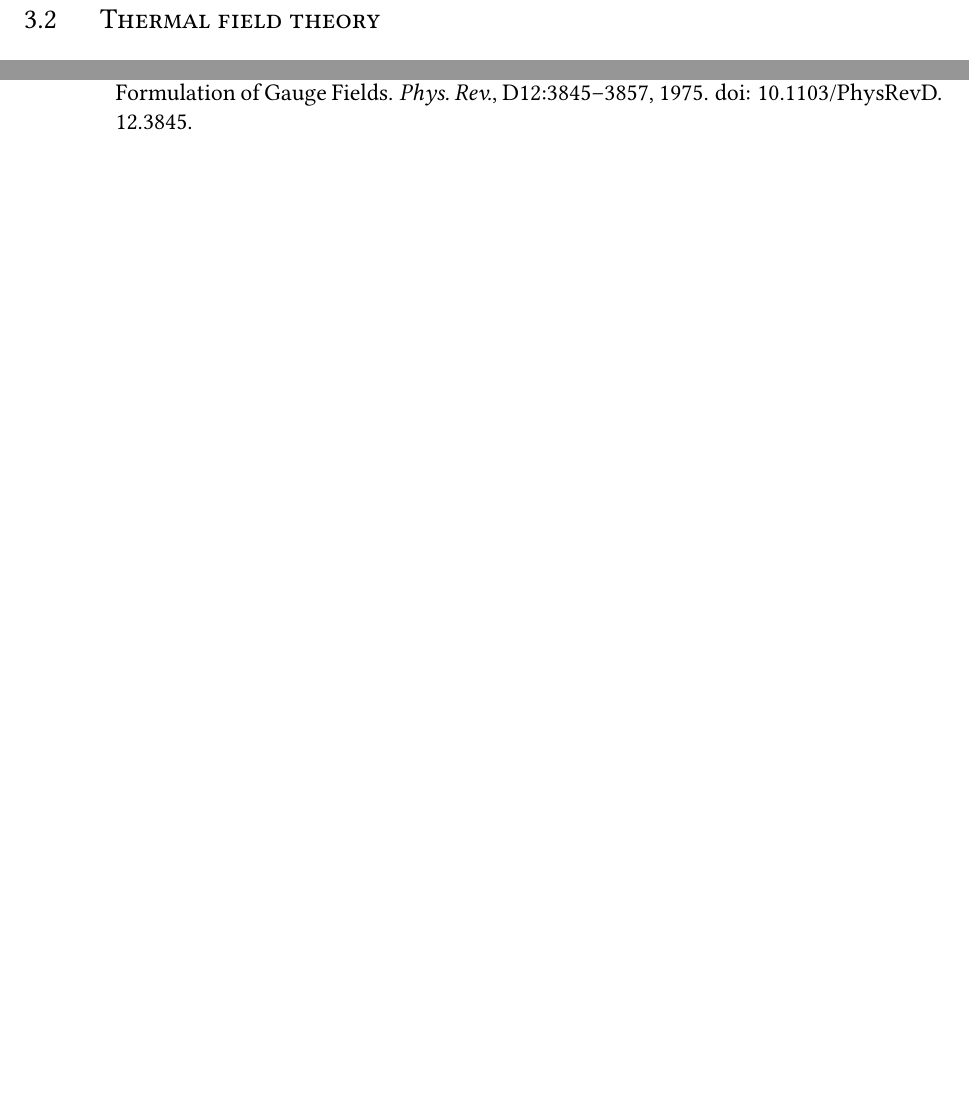
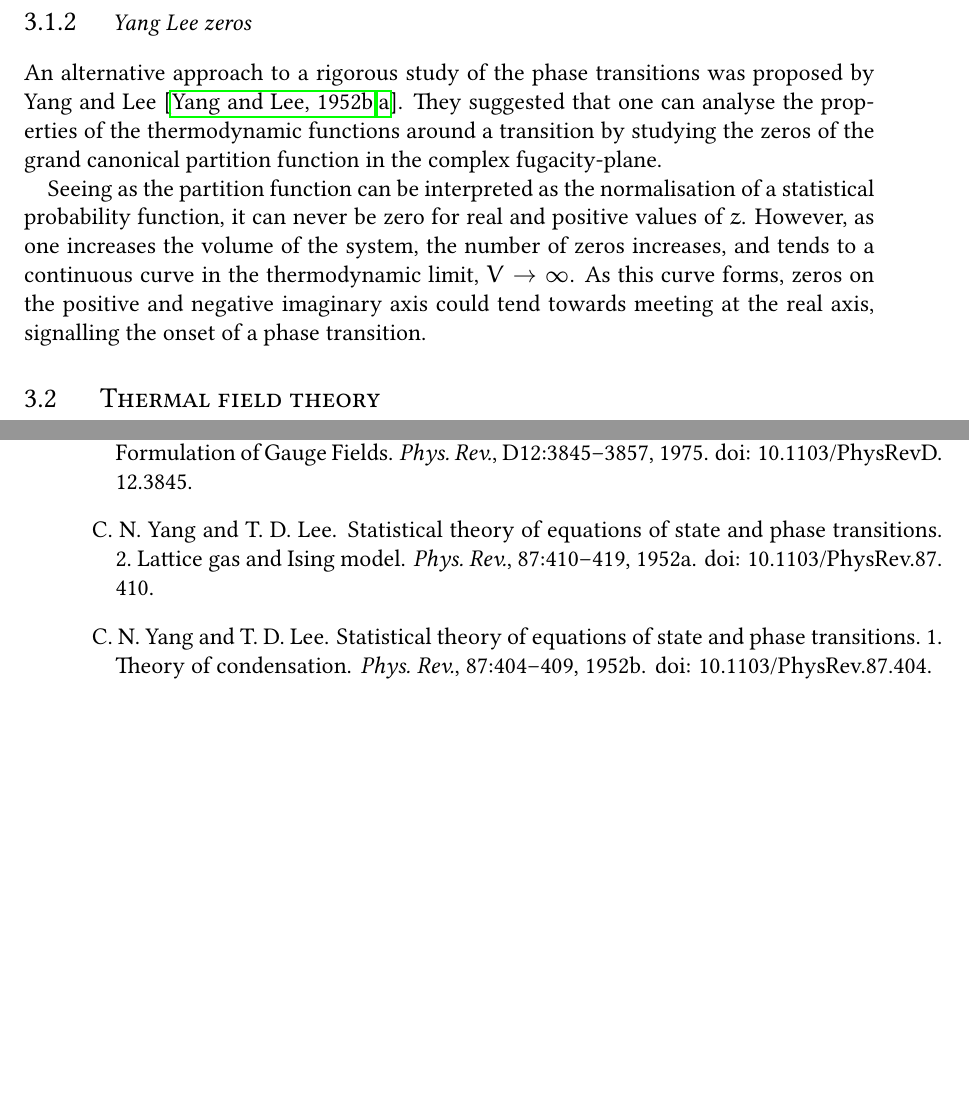
Before and after one commit to Irubataru/phd-thesis, a LaTeX thesis (thesis.tex, which reads chapters/chapter_3.tex): two parts of pages 27 and 46 of 46, joined at a grey line, cut at the place of the change, the shorter picture padded with empty space. Compiled offline with pdfLaTeX.

Commit message:
Added a subsection on Yang Lee zeros
Closes #1 again

```diff
--- a/chapters/chapter_3.tex
+++ b/chapters/chapter_3.tex
@@ -97,6 +97,21 @@ Systems which have the same critical exponents fall into the same universality
 class. A notable example is the $4D$ Ising model whose critical exponents are
 $\alpha = 0$, $\beta = 1/2$, and $\gamma = 1$.
 
+\subsection{Yang Lee zeros}
+
+An alternative approach to a rigorous study of the phase transitions was
+proposed by Yang and Lee \citep{Yang:1952be,Lee:1952ig}. They suggested that one
+can analyse the properties of the thermodynamic functions around a transition by
+studying the zeros of the grand canonical partition function in the complex
+fugacity-plane.
+
+Seeing as the partition function can be interpreted as the normalisation of a
+statistical probability function, it can never be zero for real and positive
+values of $z$. However, as one increases the volume of the system, the number of
+zeros increases, and tends to a continuous curve in the thermodynamic limit,
+$V\to\infty$. As this curve forms, zeros on the positive and negative imaginary
+axis could tend towards meeting at the real axis, signalling the onset of a
+phase transition.
 
 \section{Thermal field theory} \label{sec-thermal-field-theory}
 
```
Also changed, not shown: references/refs.bib (+24 -0 lines), chapters/chapter_3.tex (2 more changed lines).
